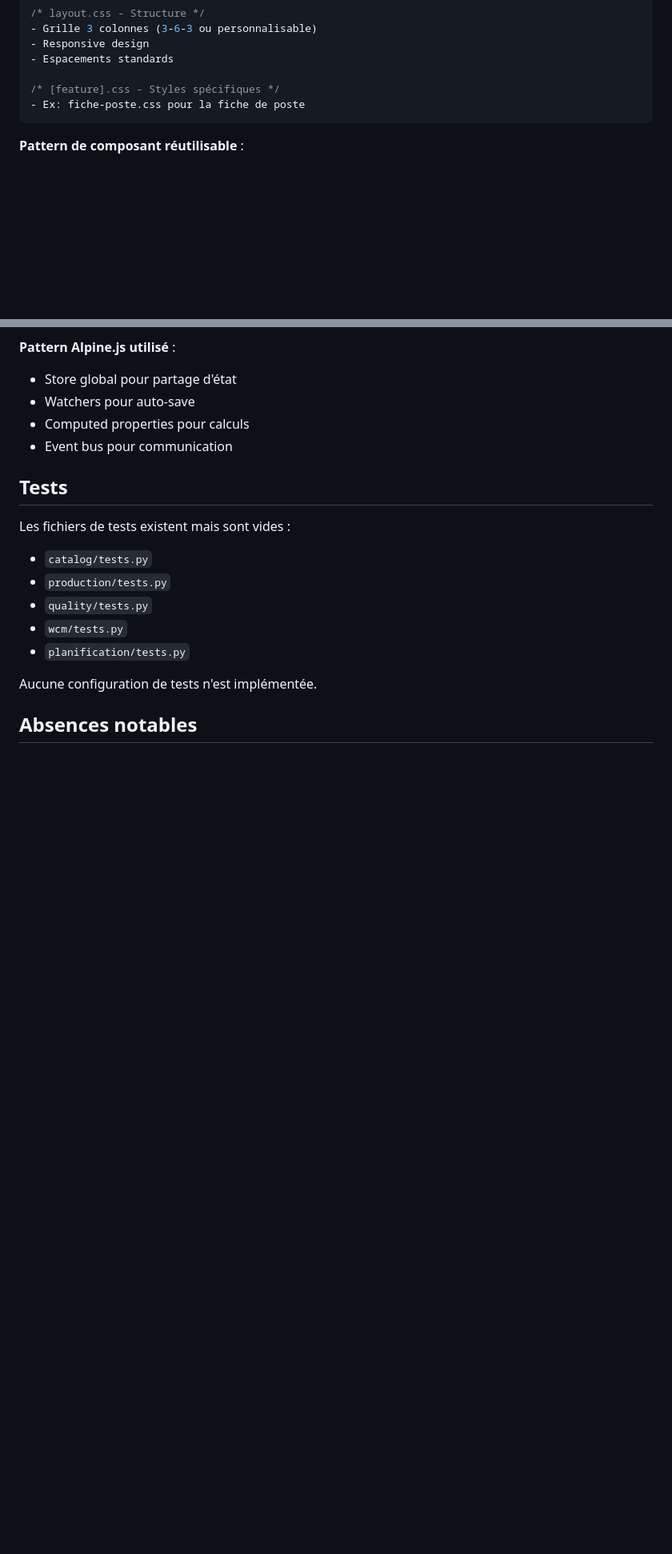
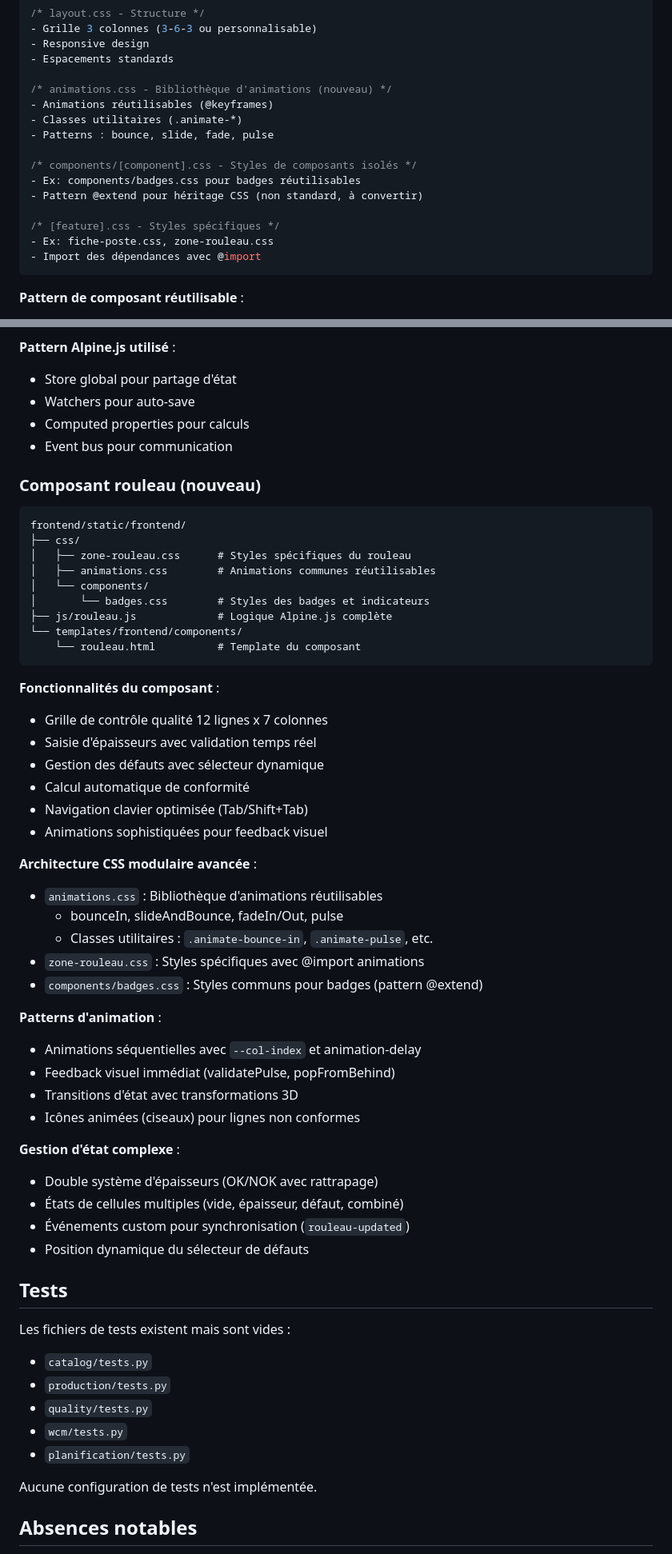
Before and after one commit to NicoWithManyO/django_SGQ-LigneG_beta, a Markdown page: CLAUDE.md, 2 parts joined by grey strips. Shown at 80% size. Rendered like a GitHub page; blank space fills up the shorter version.

Commit message:
docs: mise à jour CLAUDE.md avec nouveaux patterns frontend
- Ajout documentation du composant rouleau
- Architecture CSS avancée avec animations.css
- Patterns UI/UX du composant rouleau
- Gestion d'état complexe Alpine.js
- CSS Custom Properties pour animations
- Navigation clavier optimisée

🤖 Generated with [Claude Code](https://claude.ai/code)

Co-Authored-By: Claude <noreply@anthropic.com>

````diff
--- a/CLAUDE.md
+++ b/CLAUDE.md
@@ -378,8 +378,18 @@ Toute logique complexe doit être dans les serializers, pas dans les modèles :
 - Responsive design
 - Espacements standards
 
+/* animations.css - Bibliothèque d'animations (nouveau) */
+- Animations réutilisables (@keyframes)
+- Classes utilitaires (.animate-*)
+- Patterns : bounce, slide, fade, pulse
+
+/* components/[component].css - Styles de composants isolés */
+- Ex: components/badges.css pour badges réutilisables
+- Pattern @extend pour héritage CSS (non standard, à convertir)
+
 /* [feature].css - Styles spécifiques */
-- Ex: fiche-poste.css pour la fiche de poste
+- Ex: fiche-poste.css, zone-rouleau.css
+- Import des dépendances avec @import
 ```
 
 **Pattern de composant réutilisable** :
@@ -534,6 +562,46 @@ frontend/static/frontend/
 - Watchers pour auto-save
 - Computed properties pour calculs
 - Event bus pour communication
+
+### Composant rouleau (nouveau)
+```
+frontend/static/frontend/
+├── css/
+│   ├── zone-rouleau.css      # Styles spécifiques du rouleau
+│   ├── animations.css        # Animations communes réutilisables
+│   └── components/
+│       └── badges.css        # Styles des badges et indicateurs
+├── js/rouleau.js             # Logique Alpine.js complète
+└── templates/frontend/components/
+    └── rouleau.html          # Template du composant
+```
+
+**Fonctionnalités du composant** :
+- Grille de contrôle qualité 12 lignes x 7 colonnes
+- Saisie d'épaisseurs avec validation temps réel
+- Gestion des défauts avec sélecteur dynamique
+- Calcul automatique de conformité
+- Navigation clavier optimisée (Tab/Shift+Tab)
+- Animations sophistiquées pour feedback visuel
+
+**Architecture CSS modulaire avancée** :
+- `animations.css` : Bibliothèque d'animations réutilisables
+  - bounceIn, slideAndBounce, fadeIn/Out, pulse
+  - Classes utilitaires : `.animate-bounce-in`, `.animate-pulse`, etc.
+- `zone-rouleau.css` : Styles spécifiques avec @import animations
+- `components/badges.css` : Styles communs pour badges (pattern @extend)
+
+**Patterns d'animation** :
+- Animations séquentielles avec `--col-index` et animation-delay
+- Feedback visuel immédiat (validatePulse, popFromBehind)
+- Transitions d'état avec transformations 3D
+- Icônes animées (ciseaux) pour lignes non conformes
+
+**Gestion d'état complexe** :
+- Double système d'épaisseurs (OK/NOK avec rattrapage)
+- États de cellules multiples (vide, épaisseur, défaut, combiné)
+- Événements custom pour synchronisation (`rouleau-updated`)
+- Position dynamique du sélecteur de défauts
 
 ## Tests
 
````
Also changed, not shown: other parts of CLAUDE.md (+24 -1 lines).
